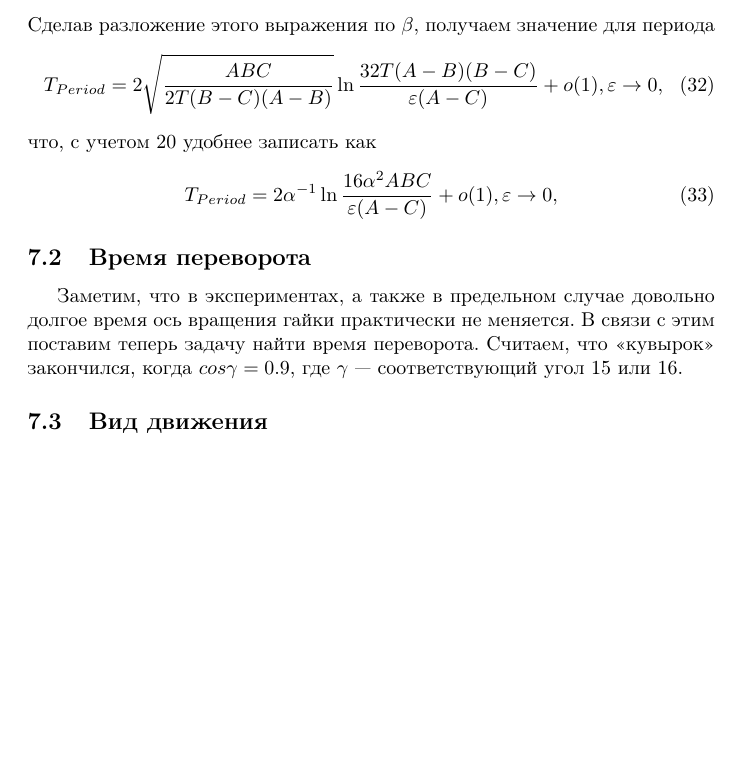
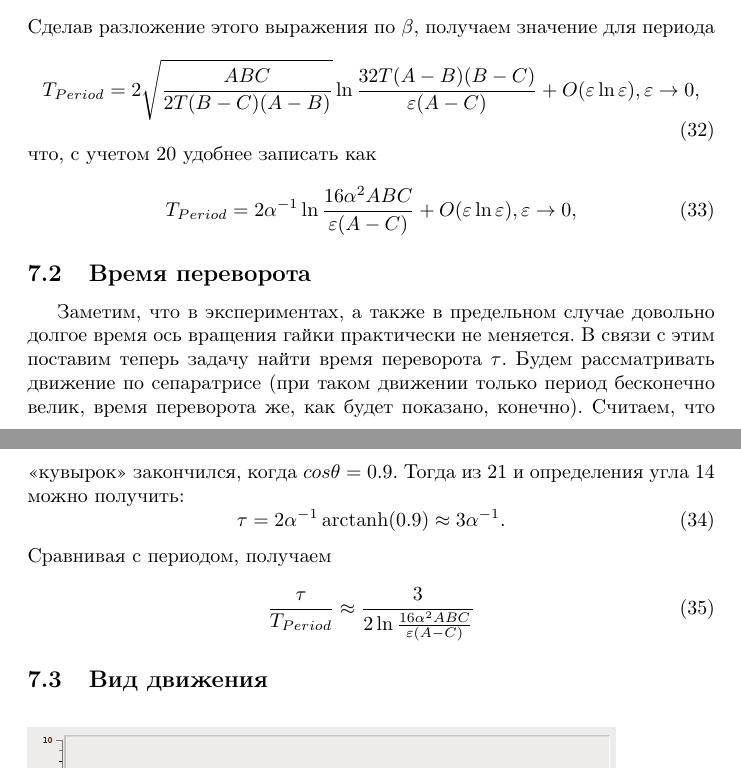
Before and after one commit to sergeivolodin/Impact, a LaTeX document (DzhanibekovEffect/Other/Article/Article.tex): part of page 6 of 7 before the commit and two parts of pages 6 and 7 of 7 after it, the two joined at a grey line, cut so that both start at the same text, the shorter picture padded with empty space. Compiled offline with pdfLaTeX; the source files are stored in an older character set and shown here as Unicode.

Commit message:
DE: Articles

```diff
--- a/DzhanibekovEffect/Other/Article/Article.tex
+++ b/DzhanibekovEffect/Other/Article/Article.tex
@@ -300,16 +302,23 @@ x_1=0, x_2=1.
 \end{equation}
 Сделав разложение этого выражения по \begin{math} \beta \end{math}, получаем значение для периода
 \begin{equation}
-T_{Period}=2\sqrt{\frac{ABC}{2T(B-C)(A-B)}}\ln{\frac{32T(A-B)(B-C)}{\varepsilon(A-C)}}+o(1),\varepsilon\rightarrow 0,
+T_{Period}=2\sqrt{\frac{ABC}{2T(B-C)(A-B)}}\ln{\frac{32T(A-B)(B-C)}{\varepsilon(A-C)}}+O(\varepsilon\ln\varepsilon),\varepsilon\rightarrow 0,
 \end{equation}
 что, с учетом \ref{alphaEquation} удобнее записать как
 \begin{equation}
-T_{Period}=2\alpha^{-1}\ln{\frac{16\alpha^2ABC}{\varepsilon(A-C)}}+o(1),\varepsilon\rightarrow 0,
+T_{Period}=2\alpha^{-1}\ln{\frac{16\alpha^2ABC}{\varepsilon(A-C)}}+O(\varepsilon\ln\varepsilon),\varepsilon\rightarrow 0,
 \end{equation}
 
 \subsection{Время переворота}
 %тот же интеграл, что и в периоде, но другие пределы интегрирования.
-Заметим, что в экспериментах, а также в предельном случае довольно долгое время ось вращения гайки практически не меняется. В связи с этим поставим теперь задачу найти время переворота. Считаем, что <<кувырок>> закончился, когда \begin{math} cos\gamma=0.9 \end{math}, где \begin{math} \gamma \end{math}~--- соответствующий угол \ref{gamma1} или \ref{gamma2}.
+Заметим, что в экспериментах, а также в предельном случае довольно долгое время ось вращения гайки практически не меняется. В связи с этим поставим теперь задачу найти время переворота \begin{math} \tau \end{math}. Будем рассматривать движение по сепаратрисе (при таком движении только период бесконечно велик, время переворота же, как будет показано, конечно). Считаем, что <<кувырок>> закончился, когда \begin{math} cos\theta=0.9 \end{math}. Тогда из \ref{thEquation} и определения угла \ref{thetaEquation} можно получить:
+\begin{equation}
+\tau=2\alpha^{-1}\arctanh(0.9)\approx 3\alpha^{-1}.
+\end{equation}
+Сравнивая с периодом, получаем
+\begin{equation}
+\frac{\tau}{T_{Period}}\approx\frac{3}{2\ln{\frac{16\alpha^2ABC}{\varepsilon(A-C)}}}
+\end{equation}
 %Вычислим интеграл \ref{timeFinalEquation} для
 %\begin{equation}
 %x_1=0,x_2=x(q_2)=
```
Also changed, not shown: DzhanibekovEffect/Other/Article2/Article.tex (+1 -1 lines), DzhanibekovEffect/Other/Article/Article.tex (2 more changed lines), 1 other file.
